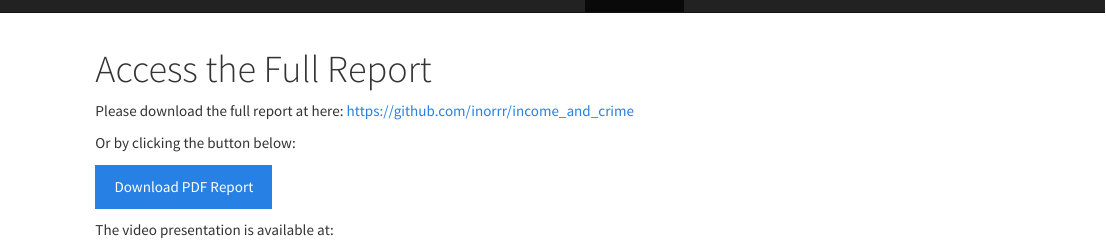
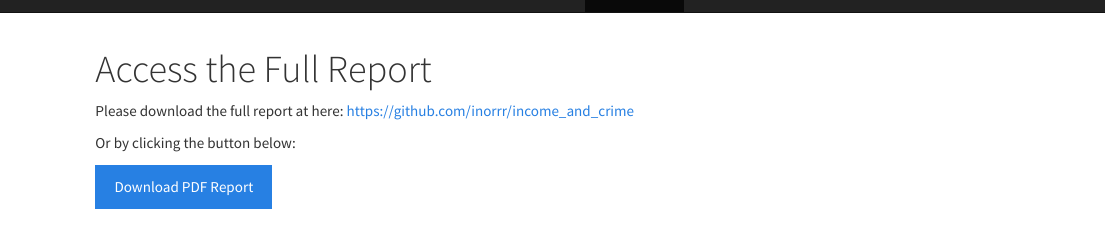
Before and after one commit to inorrr/income_and_crime, an R Markdown document (report.Rmd): the page in a window 1100 px wide, from its top. The pictures show the output file report.html that the author committed with the source, opened offline; library style sheets and scripts come from the installed R packages.

Commit message:
updated report

```diff
--- a/report.Rmd
+++ b/report.Rmd
@@ -10,6 +10,3 @@ Or by clicking the button below:
 
 
 [Download PDF Report](JSC370H1_Report_YinuoZhao.pdf){.btn .btn-primary}
-
-
-The video presentation is available at:
```
Also changed, not shown: report.html.
